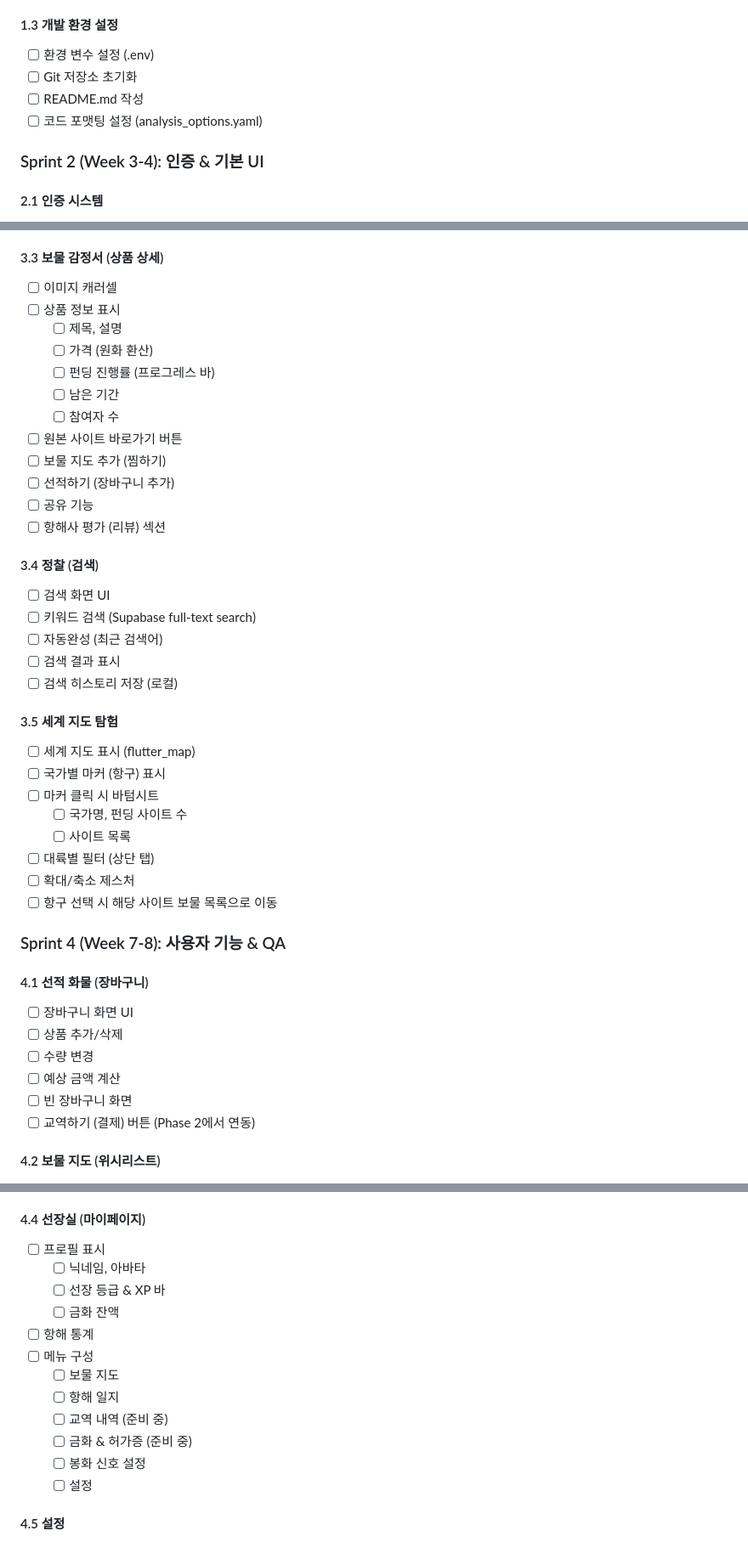
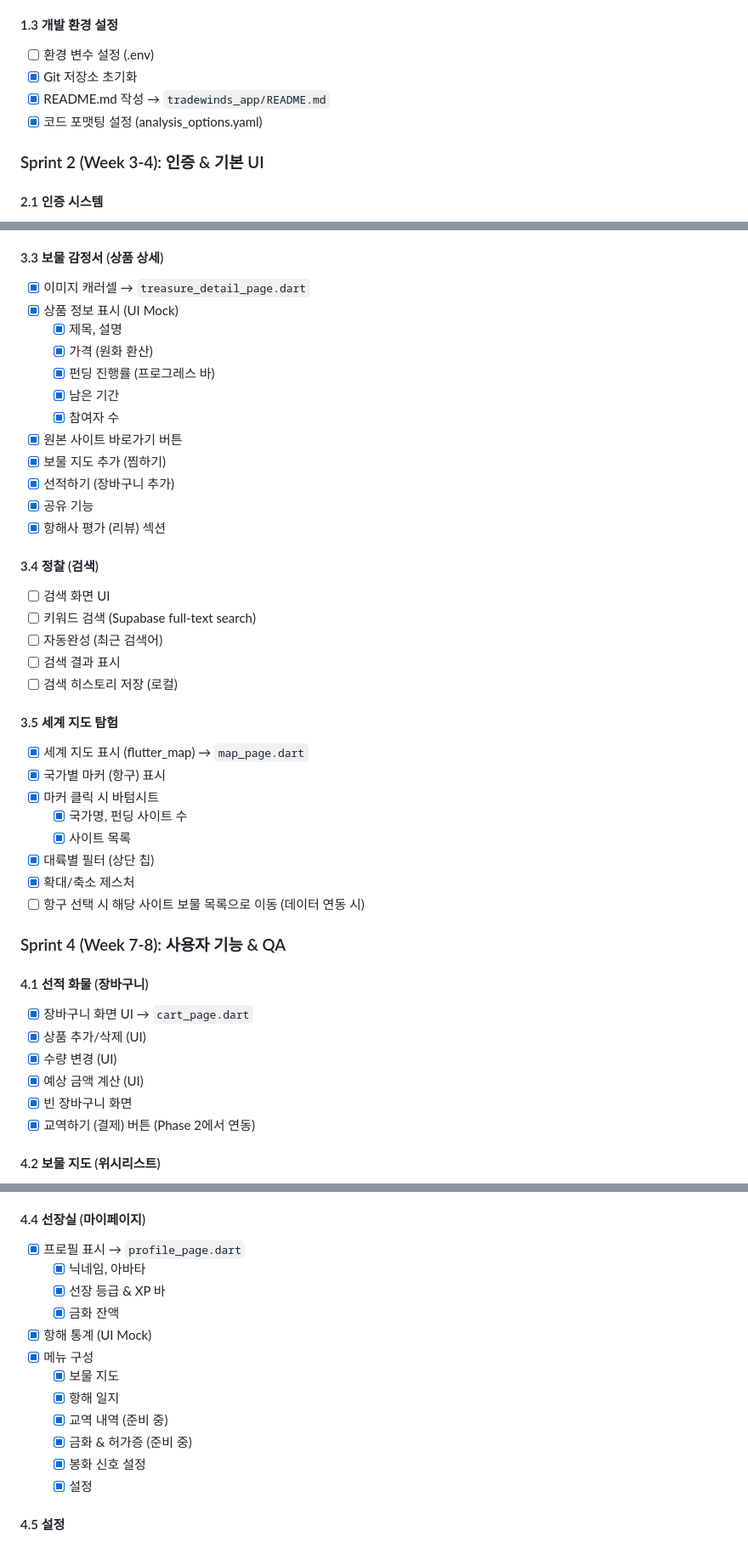
Before and after one commit to leejunhyong-86/crolling.io, a Markdown page: docs/todo.md, 3 parts joined by grey strips. Shown: that part at 85% size. Drawn GitHub-style.

```diff
--- a/docs/todo.md
+++ b/docs/todo.md
@@ -94,9 +94,9 @@
 
 #### 1.3 개발 환경 설정
 - [ ] 환경 변수 설정 (.env)
-- [ ] Git 저장소 초기화
-- [ ] README.md 작성
-- [ ] 코드 포맷팅 설정 (analysis_options.yaml)
+- [x] Git 저장소 초기화
+- [x] README.md 작성 → `tradewinds_app/README.md`
+- [x] 코드 포맷팅 설정 (analysis_options.yaml)
 
 ### Sprint 2 (Week 3-4): 인증 & 기본 UI
 
@@ -161,18 +161,18 @@
 - [ ] 빈 결과 화면
 
 #### 3.3 보물 감정서 (상품 상세)
-- [ ] 이미지 캐러셀
-- [ ] 상품 정보 표시
-  - [ ] 제목, 설명
-  - [ ] 가격 (원화 환산)
-  - [ ] 펀딩 진행률 (프로그레스 바)
-  - [ ] 남은 기간
-  - [ ] 참여자 수
-- [ ] 원본 사이트 바로가기 버튼
-- [ ] 보물 지도 추가 (찜하기)
-- [ ] 선적하기 (장바구니 추가)
-- [ ] 공유 기능
-- [ ] 항해사 평가 (리뷰) 섹션
+- [x] 이미지 캐러셀 → `treasure_detail_page.dart`
+- [x] 상품 정보 표시 (UI Mock)
+  - [x] 제목, 설명
+  - [x] 가격 (원화 환산)
+  - [x] 펀딩 진행률 (프로그레스 바)
+  - [x] 남은 기간
+  - [x] 참여자 수
+- [x] 원본 사이트 바로가기 버튼
+- [x] 보물 지도 추가 (찜하기)
+- [x] 선적하기 (장바구니 추가)
+- [x] 공유 기능
+- [x] 항해사 평가 (리뷰) 섹션
 
 #### 3.4 정찰 (검색)
 - [ ] 검색 화면 UI
@@ -182,24 +182,24 @@
 - [ ] 검색 히스토리 저장 (로컬)
 
 #### 3.5 세계 지도 탐험
-- [ ] 세계 지도 표시 (flutter_map)
-- [ ] 국가별 마커 (항구) 표시
-- [ ] 마커 클릭 시 바텀시트
-  - [ ] 국가명, 펀딩 사이트 수
-  - [ ] 사이트 목록
-- [ ] 대륙별 필터 (상단 탭)
-- [ ] 확대/축소 제스처
-- [ ] 항구 선택 시 해당 사이트 보물 목록으로 이동
+- [x] 세계 지도 표시 (flutter_map) → `map_page.dart`
+- [x] 국가별 마커 (항구) 표시
+- [x] 마커 클릭 시 바텀시트
+  - [x] 국가명, 펀딩 사이트 수
+  - [x] 사이트 목록
+- [x] 대륙별 필터 (상단 칩)
+- [x] 확대/축소 제스처
+- [ ] 항구 선택 시 해당 사이트 보물 목록으로 이동 (데이터 연동 시)
 
 ### Sprint 4 (Week 7-8): 사용자 기능 & QA
 
 #### 4.1 선적 화물 (장바구니)
-- [ ] 장바구니 화면 UI
-- [ ] 상품 추가/삭제
-- [ ] 수량 변경
-- [ ] 예상 금액 계산
-- [ ] 빈 장바구니 화면
-- [ ] 교역하기 (결제) 버튼 (Phase 2에서 연동)
+- [x] 장바구니 화면 UI → `cart_page.dart`
+- [x] 상품 추가/삭제 (UI)
+- [x] 수량 변경 (UI)
+- [x] 예상 금액 계산 (UI)
+- [x] 빈 장바구니 화면
+- [x] 교역하기 (결제) 버튼 (Phase 2에서 연동)
 
 #### 4.2 보물 지도 (위시리스트)
 - [ ] 위시리스트 화면
@@ -213,18 +213,18 @@
 - [ ] 기록 삭제 기능
 
 #### 4.4 선장실 (마이페이지)
-- [ ] 프로필 표시
-  - [ ] 닉네임, 아바타
-  - [ ] 선장 등급 & XP 바
-  - [ ] 금화 잔액
-- [ ] 항해 통계
-- [ ] 메뉴 구성
-  - [ ] 보물 지도
-  - [ ] 항해 일지
-  - [ ] 교역 내역 (준비 중)
-  - [ ] 금화 & 허가증 (준비 중)
-  - [ ] 봉화 신호 설정
-  - [ ] 설정
+- [x] 프로필 표시 → `profile_page.dart`
+  - [x] 닉네임, 아바타
+  - [x] 선장 등급 & XP 바
+  - [x] 금화 잔액
+- [x] 항해 통계 (UI Mock)
+- [x] 메뉴 구성
+  - [x] 보물 지도
+  - [x] 항해 일지
+  - [x] 교역 내역 (준비 중)
+  - [x] 금화 & 허가증 (준비 중)
+  - [x] 봉화 신호 설정
+  - [x] 설정
 
 #### 4.5 설정
 - [ ] 알림 설정
```
Also changed, not shown: other parts of docs/todo.md (+45 -45 lines).
